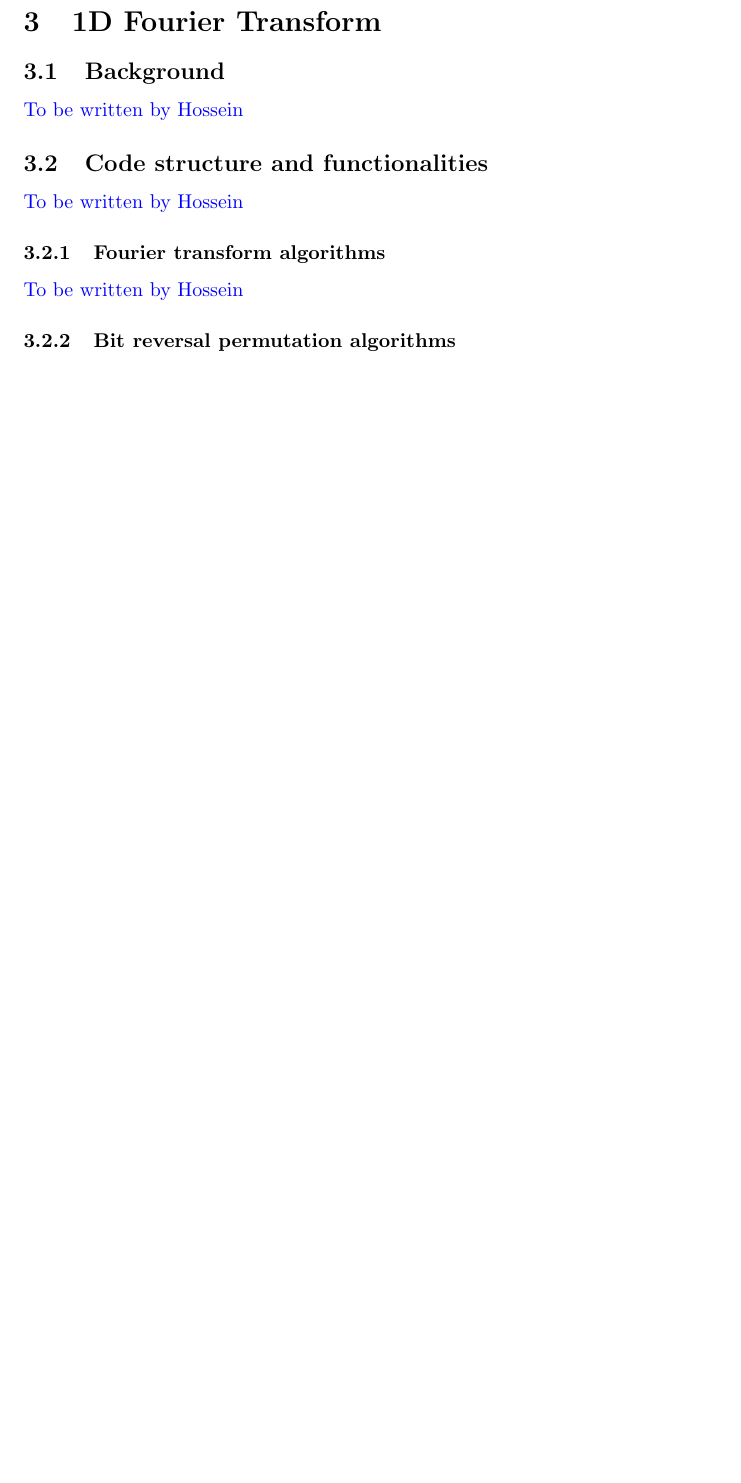
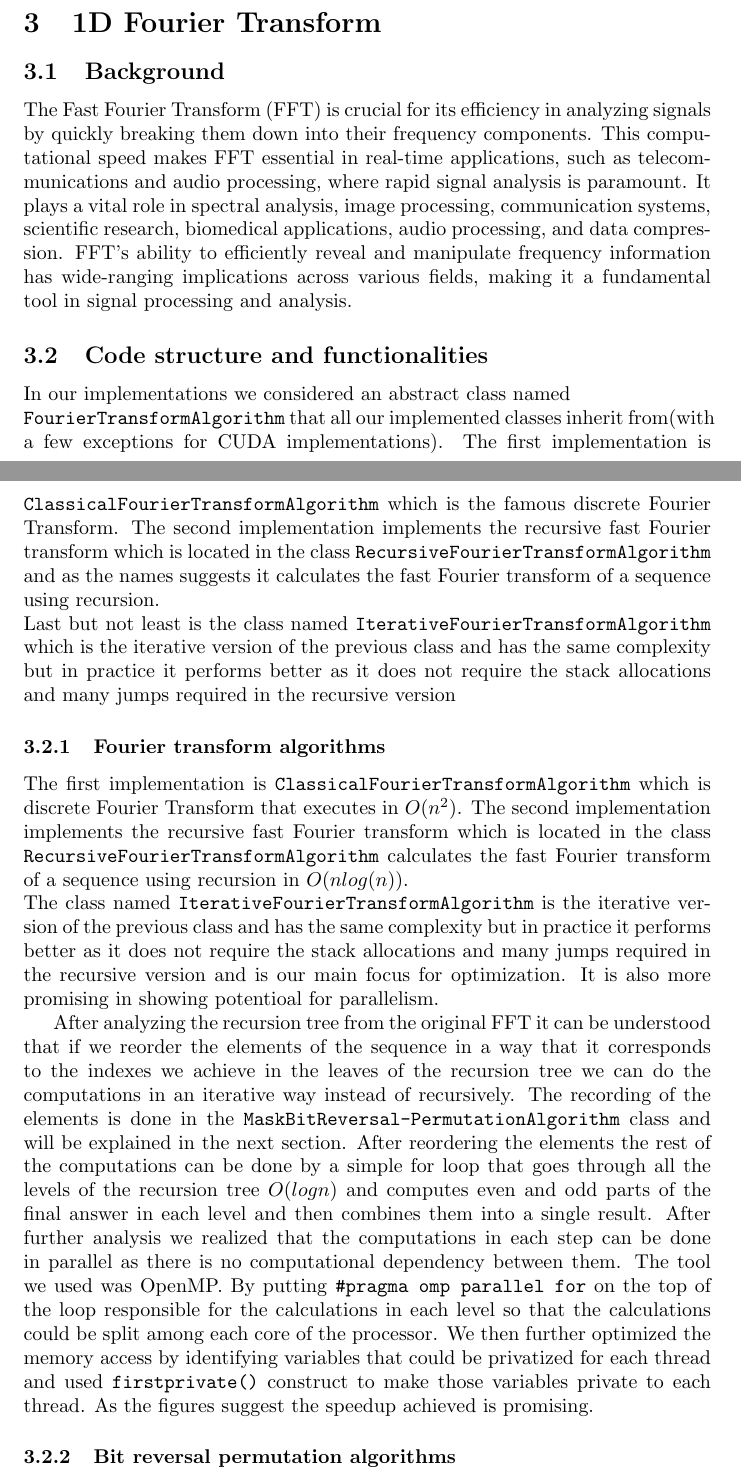
Before and after one commit to AMSC22-23/FFT-Pesce-Miotti-Allahakbari, a LaTeX document (report/main.tex, which reads report/sections/fft.tex): part of page 4 of 17 before the commit and two parts of pages 4 and 5 of 18 after it, the two joined at a grey line, cut so that both start at the same text, the shorter picture padded with empty space. Compiled offline with pdfLaTeX.

Commit message:
Add report for FFT section

```diff
--- a/report/sections/fft.tex
+++ b/report/sections/fft.tex
@@ -1,14 +1,15 @@
 \subsection{Background}
 % Mathematical and historical background and major applications, including references
-\textcolor{blue}{To be written by Hossein}
+The Fast Fourier Transform (FFT) is crucial for its efficiency in analyzing signals by quickly breaking them down into their frequency components. This computational speed makes FFT essential in real-time applications, such as telecommunications and audio processing, where rapid signal analysis is paramount. It plays a vital role in spectral analysis, image processing, communication systems, scientific research, biomedical applications, audio processing, and data compression. FFT's ability to efficiently reveal and manipulate frequency information has wide-ranging implications across various fields, making it a fundamental tool in signal processing and analysis.
 
 \subsection{Code structure and functionalities}
 % Where classes are located and what abstract classes represent
-\textcolor{blue}{To be written by Hossein}
+In our implementations we considered an abstract class named \\\texttt{FourierTransformAlgorithm} that all our implemented classes inherit from(with a few exceptions for CUDA implementations). The first implementation is \texttt{ClassicalFourierTransformAlgorithm} which is the famous discrete Fourier Transform. The second implementation implements the recursive fast Fourier transform which is located in the class \texttt{RecursiveFourierTransformAlgorithm} and as the names suggests it calculates the fast Fourier transform of a sequence using recursion. \\Last but not least is the class named \texttt{IterativeFourierTransformAlgorithm} which is the iterative version of the previous class and has the same complexity but in practice it performs better as it does not require the stack allocations and many jumps required in the recursive version
 
 \subsubsection{Fourier transform algorithms}
 % Description of each algorithm, with the iterative one in detail, mentioning OpenMP
-\textcolor{blue}{To be written by Hossein}
+The first implementation is \texttt{ClassicalFourierTransformAlgorithm} which is discrete Fourier Transform that executes in $O(n ^2)$. The second implementation implements the recursive fast Fourier transform which is located in the class \texttt{RecursiveFourierTransformAlgorithm} calculates the fast Fourier transform of a sequence using recursion in $O(n log(n))$.  \\The class named \texttt{IterativeFourierTransformAlgorithm} is the iterative version of the previous class and has the same complexity but in practice it performs better as it does not require the stack allocations and many jumps required in the recursive version and is our main focus for optimization. It is also more promising in showing potentioal for parallelism.
+\par After analyzing the recursion tree from the original FFT it can be understood that if we reorder the elements of the sequence in a way that it corresponds to the indexes we achieve in the leaves of the recursion tree we can do the computations in an iterative way instead of recursively. The recording of the elements is done in the \texttt{MaskBitReversal-PermutationAlgorithm} class and will be explained in the next section. After reordering the elements the rest of the computations can be done by a simple for loop that goes through all the levels of the recursion tree $O(log n)$ and computes even and odd parts of the final answer in each level and then combines them into a single result. After further analysis we realized that the computations in each step can be done in parallel as there is no computational dependency between them. The tool we used was OpenMP. By putting \texttt{\#pragma omp parallel for} on the top of the loop responsible for the calculations in each level so that the calculations could be split among each core of the processor. We then further optimized the memory access by identifying variables that could be privatized for each thread and used \texttt{firstprivate()} construct to make those variables private to each thread. As the figures suggest the speedup achieved is promising.
 
 \subsubsection{Bit reversal permutation algorithms}
 We implemented three different bit reversal permutation algorithms. The class \texttt{Naive\-Bit\-Reversal\-Permutation\-Algorithm} contains a naive implementation, used for testing for correctness. The class \texttt{Mask\-Bit\-Reversal\-Permutation\-Algorithm} was adapted from \cite{mask_bit_rev} and follows a similar approach, but it is made more efficient using biwise operators, bit masks and bit shifts. Both these implementations have a time complexity of $O(n log(n))$, but the latter has a very small constant. Moreover, both implementations loop over the entire sequence and calculate the bit reversed representation of each index. As such, this loop is easily parallelizable. The third implementation can be found in \texttt{Fast\-Bit\-Reversal\-Permutation\-Algorithm}, it was adapted from \cite{fast_bit_rev} and has a time complexity of $O(n)$. While asymptotically better performing than \texttt{Mask\-Bit\-Reversal\-Permutation\-Algorithm}, this implementation performs worse for small sequences and has worse parallel scaling.
@@ -16,9 +17,9 @@ We implemented three different bit reversal permutation algorithms. The class \t
 All implementations were parallelized using OpenMP. Moreover, the implementation in \texttt{Mask\-Bit\-Reversal\-Permutation\-Algorithm} calls the function \texttt{Mask\-Bit\-Reverse} in a loop, which was declared using the pragma \texttt{\#pragma omp declare simd} with some additional clauses, to allow the compiler to more easily perform vectorization.
 
 \subsection{Results}
-We performed performance and parallel scaling tests using a consumer-grade device, with an AMD Ryzen 9 5900HX CPU with 8 physical cores, 16GB of DDR4 RAM and using WSL as an operating system. Results for the implementation in \texttt{Iterative\-Fourier\-Transform\-Algorithm} use an instance of \texttt{Mask\-Bit\-Reversal\-Permutation\-Algorithm} for the bit reversal permutation step and are relative to the direct transform. Unless otherwise stated, all sequences used for testing are randomly generated sequences of complex numbers, stored as \texttt{std::complex<double>}.
+We performed performance and parallel scaling tests using a consumer-grade device, with an AMD Ryzen 9 5900HX CPU with 8 physical cores, 16GB of DDR4 RAM and using WSL as an operating system. Results for the implementation in \texttt{Iterative\-Fourier\-Transform\-Algorithm} use an instance of \texttt{Mask\-Bit\-Reversal\-Permutation\-Algorithm} for the bit reversal permutation step and are relative to the direct transform. Unless otherwise stated, all sequences used for testing are randomly generated sequences of complex numbers, using doubles to represent each of the real and immaginary field, using \texttt{std::complex}.
 
-Using a sequence with $2^{19}$ elements and calculating the minimum execution times over 100 runs, the iterative algorithm with 8 OpenMP threads was $26.55x$ faster than the recursive one and $1.73x$ faster than the one implemented in the library Numpy. While the latter result is likely partially due to the small overhead for using Numpy functions and methods, this shows that our implementation is more than capable of competing with it for sequences of this size. Moreover, with the same number of runs but a sequence of just $2^{12}$ elements, the iterative algorithm is $969.32x$ faster than the $O(n^2)$ implementation. This simple example shows the importance of FFT algorithms. In fact, with a FFT algorithm, executing the Fourier Transform of a sequence of $2^{19}$ elements is computationally simple even on a consumer-grade device, whereas executing the same transform with the $O(n^2)$ implementation would have taken about 18 hours on the same hardware. These results were obtained using the script \texttt{compare-methods.py}.
+Using a sequence with $2^{19}$ elements and calculating the minimum execution times over 100 runs, the iterative algorithm with 8 OpenMP threads was $26.55x$ faster than the recursive one and $1.73x$ faster than the one implemented in the library Numpy. While the latter result is likely partially due to the small overhead for using Numpy functions and methods, this shows that our implementation is more than capable of competing with it for sequences of this size. Moreover, with the same number of runs but a sequence of just $2^{12}$ elements, the iterative algorithm is $969.32x$ faster than the $O(n^2)$ implementation. This shows how the introduction of FFT algorithms makes executing the Fourier Transform of a sequence of $2^{19}$ elements computationally simple even on a consumer-grade device, whereas executing the same transform with the $O(n^2)$ implementation would have taken about 18 hours on the same hardware. These results were obtained using the script \texttt{compare-methods.py}.
 
 Moreover, we performed scaling tests with respect to both the number of OpenMP threads and the length of the sequence, using the scripts \texttt{compute\--performance.py} and \texttt{compute\--scaling.py} respectively. In Figure \ref{fig:fft_threads} the average execution time over 1000 runs for a sequence of $2^{19}$ elements can be seen for 1, 2, 4 and 8 OpenMP threads. In Figures \ref{fig:fft_floats} and \ref{fig:fft_doubles} the speed-up trend for multiple sequence lengths for floats and doubles respectively can be seen. Results refer to minimum execution times over 1000 runs.
 
@@ -37,4 +38,4 @@ Moreover, we performed scaling tests with respect to both the number of OpenMP t
     \label{fig:fft_performance}
 \end{figure}
 
-Figures \ref{fig:fft_floats} and \ref{fig:fft_doubles} show the expected trend of increasing speed-up up to a certain number of threads, as the overhead for OpenMP communication is hidden by the larger sequence sizes. However, when reaching $2^{22}$ and $2^{21}$ elements using floats and doubles respectively, the speed-up decreases drastically. We believe this behaviour is related to the size of the L3 cache of the machine, as $2^{21}$ double complex values and $2^{22}$ float complex values both require 32 MB of memory, while the L3 cache of the machine is 16 MB large. We believe that the processor is unable to perform caching effectively due to the complex access pattern to memory, causing a large number of cache misses. Therefore, while for smaller sequences the entire sequence can fit in the L3 cache, for these values part of the sequence has to be read and written from the global memory at each iteration, causing a major bottleneck for execution time. This hypotesis is supported by tests performed on another machine. Said machine's L3 cache is 4 times smaller and a similar trend can be seen, but for sequences that require 4 times less memory.
+Figures \ref{fig:fft_floats} and \ref{fig:fft_doubles} show the expected trend of increasing speed-up up to a certain number of threads, as the overhead for OpenMP communication is hidden by the larger sequence sizes. However, when reaching $2^{22}$ and $2^{21}$ elements for floats and doubles respectively, the speed-up decreases drastically. We believe this behaviour is related to the size of the L3 cache of the machine, as $2^{21}$ double complex values and $2^{22}$ float complex values both require 32 MB of memory, while the L3 cache of the machine is 16 MB large. We believe that the processor is unable to perform caching effectively due to the complex access pattern to memory, causing a large number of cache misses. Therefore, while for smaller sequences the entire sequence can fit in the L3 cache, for these values part of the sequence has to be read and written from the global memory at each iteration, causing a major bottleneck for execution time. This hypotesis is supported by tests performed on another machine. Said machine's L3 cache is 4 times smaller and a similar trend can be seen, but for sequences that are 4 times smaller.
```
